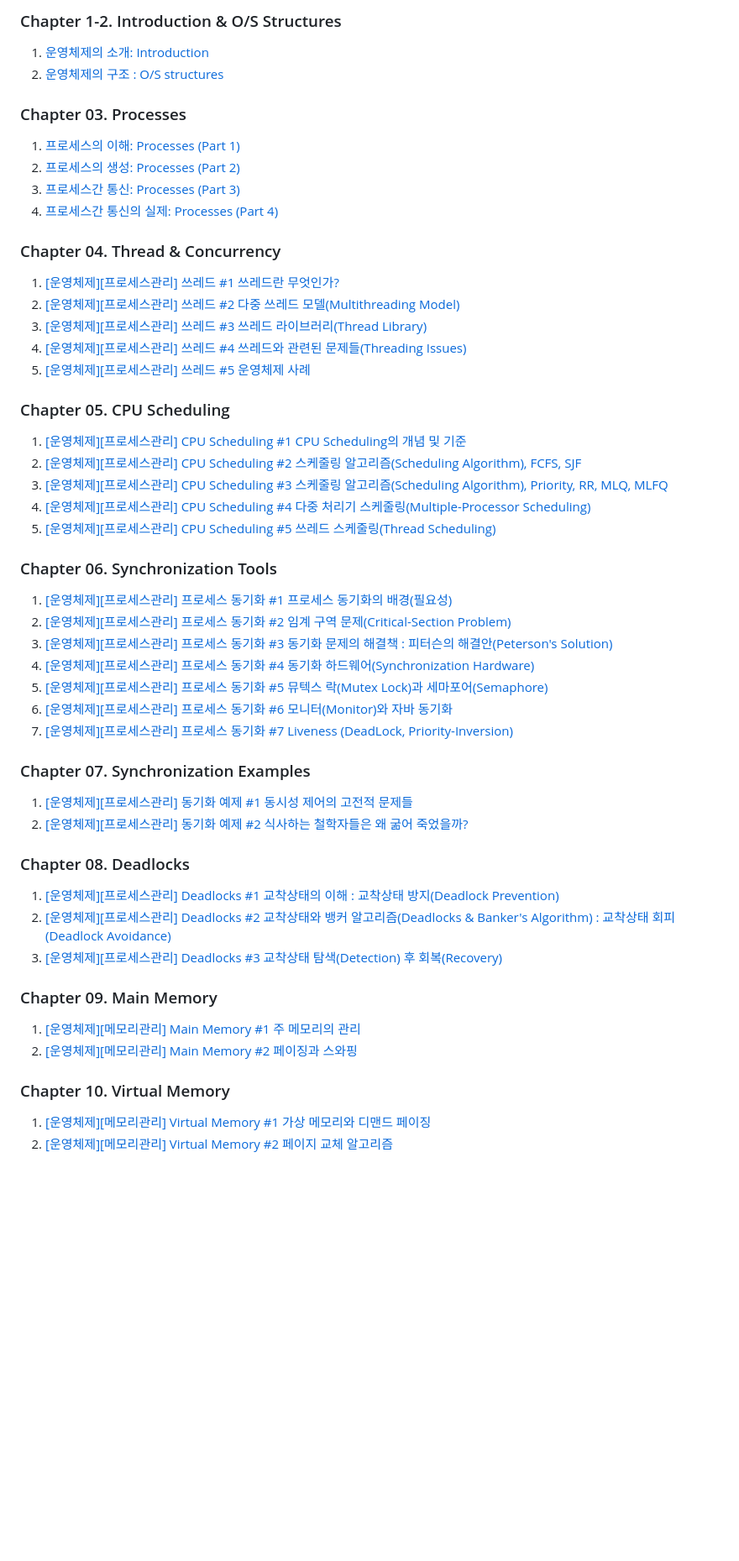
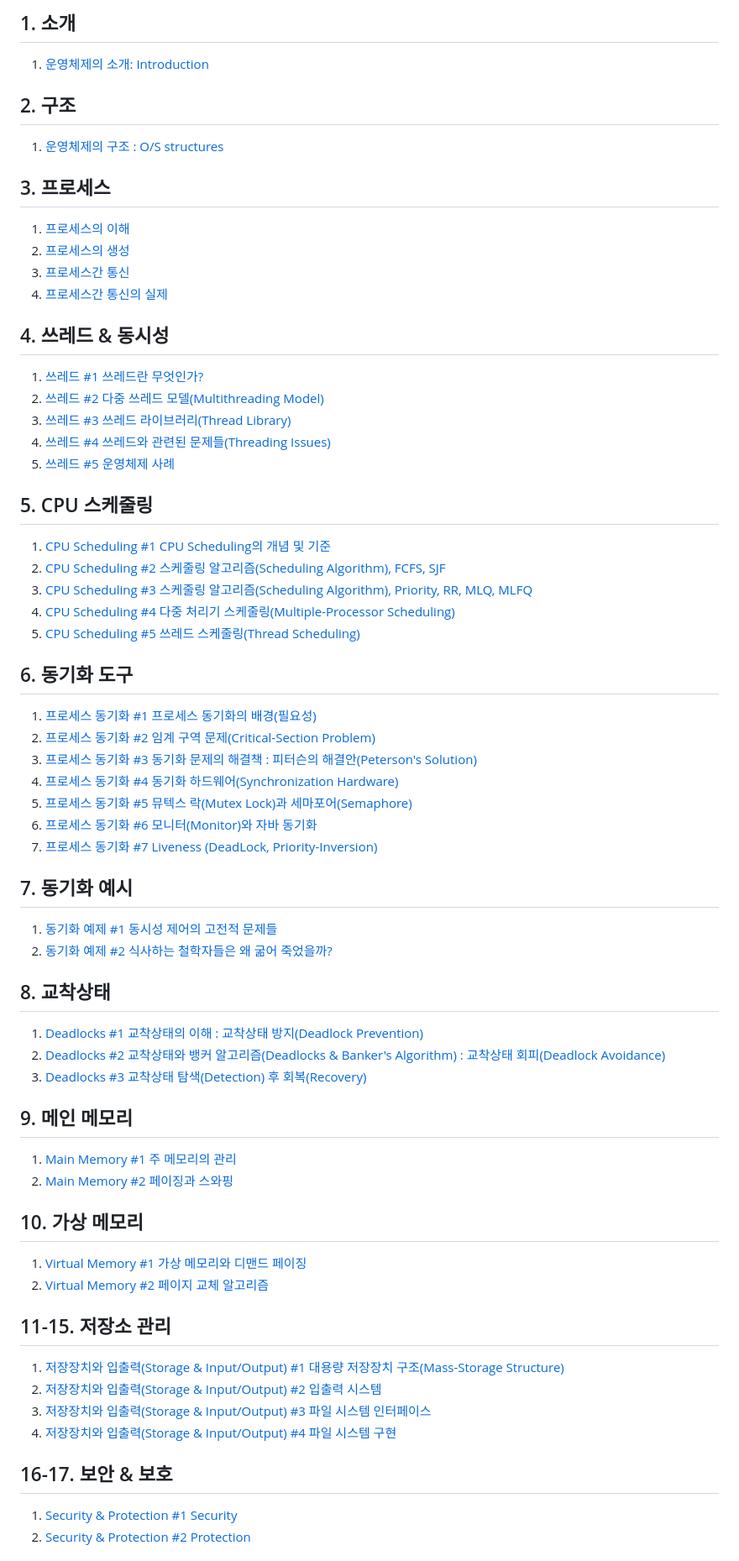
Before and after one commit to yonghwankim-dev/TIL, a Markdown page: OS/README.md, the part around one of its changes. Shown at 84% size. GitHub-like rendering; blank space fills up the shorter version.

Commit message:
modify: 형식 변경

```diff
--- a/OS/README.md
+++ b/OS/README.md
@@ -1,57 +1,63 @@
-### Chapter 1-2. Introduction & O/S Structures
-1.  [운영체제의 소개: Introduction](./intro/운영체제_소개.md)
-2.  [운영체제의 구조 : O/S structures](https://yonghwankim-dev.tistory.com/187)
+## 1. 소개
+1. [운영체제의 소개: Introduction](./intro/운영체제_소개.md)
 
-### Chapter 03. Processes
-1.  [프로세스의 이해: Processes (Part 1)](https://yonghwankim-dev.tistory.com/191)
-2.  [프로세스의 생성: Processes (Part 2)](https://yonghwankim-dev.tistory.com/192)
-3.  [프로세스간 통신: Processes (Part 3)](https://yonghwankim-dev.tistory.com/196)
-4.  [프로세스간 통신의 실제: Processes (Part 4)](https://yonghwankim-dev.tistory.com/200)
+## 2. 구조
+1. [운영체제의 구조 : O/S structures](./os_structure/운영체제_구조.md)
 
-### Chapter 04. Thread & Concurrency
-1.  [\[운영체제\]\[프로세스관리\] 쓰레드 #1 쓰레드란 무엇인가?](https://yonghwankim-dev.tistory.com/223)
-2.  [\[운영체제\]\[프로세스관리\] 쓰레드 #2 다중 쓰레드 모델(Multithreading Model)](https://yonghwankim-dev.tistory.com/224)
-3.  [\[운영체제\]\[프로세스관리\] 쓰레드 #3 쓰레드 라이브러리(Thread Library)](https://yonghwankim-dev.tistory.com/227)
-4.  [\[운영체제\]\[프로세스관리\] 쓰레드 #4 쓰레드와 관련된 문제들(Threading Issues)](https://yonghwankim-dev.tistory.com/230)
-5.  [\[운영체제\]\[프로세스관리\] 쓰레드 #5 운영체제 사례](https://yonghwankim-dev.tistory.com/231)
+## 3. 프로세스
+1. [프로세스의 이해](https://yonghwankim-dev.tistory.com/191)
+2. [프로세스의 생성](https://yonghwankim-dev.tistory.com/192)
+3. [프로세스간 통신](https://yonghwankim-dev.tistory.com/196)
+4. [프로세스간 통신의 실제](https://yonghwankim-dev.tistory.com/200)
 
-### Chapter 05. CPU Scheduling
+## 4. 쓰레드 & 동시성
+1. [쓰레드 #1 쓰레드란 무엇인가?](https://yonghwankim-dev.tistory.com/223)
+2. [쓰레드 #2 다중 쓰레드 모델(Multithreading Model)](https://yonghwankim-dev.tistory.com/224)
+3. [쓰레드 #3 쓰레드 라이브러리(Thread Library)](https://yonghwankim-dev.tistory.com/227)
+4. [쓰레드 #4 쓰레드와 관련된 문제들(Threading Issues)](https://yonghwankim-dev.tistory.com/230)
+5. [쓰레드 #5 운영체제 사례](https://yonghwankim-dev.tistory.com/231)
 
-1.  [\[운영체제\]\[프로세스관리\] CPU Scheduling #1 CPU Scheduling의 개념 및 기준](https://yonghwankim-dev.tistory.com/242)
-2.  [\[운영체제\]\[프로세스관리\] CPU Scheduling #2 스케줄링 알고리즘(Scheduling Algorithm), FCFS, SJF](https://yonghwankim-dev.tistory.com/243)
-3.  [\[운영체제\]\[프로세스관리\] CPU Scheduling #3 스케줄링 알고리즘(Scheduling Algorithm), Priority, RR, MLQ, MLFQ](https://yonghwankim-dev.tistory.com/244)
-4.  [\[운영체제\]\[프로세스관리\] CPU Scheduling #4 다중 처리기 스케줄링(Multiple-Processor Scheduling)](https://yonghwankim-dev.tistory.com/247)
-5.  [\[운영체제\]\[프로세스관리\] CPU Scheduling #5 쓰레드 스케줄링(Thread Scheduling)](https://yonghwankim-dev.tistory.com/251)
+## 5. CPU 스케줄링
+1. [CPU Scheduling #1 CPU Scheduling의 개념 및 기준](https://yonghwankim-dev.tistory.com/242)
+2. [CPU Scheduling #2 스케줄링 알고리즘(Scheduling Algorithm), FCFS, SJF](https://yonghwankim-dev.tistory.com/243)
+3. [CPU Scheduling #3 스케줄링 알고리즘(Scheduling Algorithm), Priority, RR, MLQ, MLFQ](https://yonghwankim-dev.tistory.com/244)
+4. [CPU Scheduling #4 다중 처리기 스케줄링(Multiple-Processor Scheduling)](https://yonghwankim-dev.tistory.com/247)
+5. [CPU Scheduling #5 쓰레드 스케줄링(Thread Scheduling)](https://yonghwankim-dev.tistory.com/251)
 
-### Chapter 06. Synchronization Tools
+## 6. 동기화 도구
+1. [프로세스 동기화 #1 프로세스 동기화의 배경(필요성)](https://yonghwankim-dev.tistory.com/471)
+2. [프로세스 동기화 #2 임계 구역 문제(Critical-Section Problem)](https://yonghwankim-dev.tistory.com/256)
+3. [프로세스 동기화 #3 동기화 문제의 해결책 : 피터슨의 해결안(Peterson's Solution)](https://yonghwankim-dev.tistory.com/265)
+4. [프로세스 동기화 #4 동기화 하드웨어(Synchronization Hardware)](https://yonghwankim-dev.tistory.com/266)
+5. [프로세스 동기화 #5 뮤텍스 락(Mutex Lock)과 세마포어(Semaphore)](https://yonghwankim-dev.tistory.com/270)
+6. [프로세스 동기화 #6 모니터(Monitor)와 자바 동기화](https://yonghwankim-dev.tistory.com/323)
+7. [프로세스 동기화 #7 Liveness (DeadLock, Priority-Inversion)](https://yonghwankim-dev.tistory.com/476)
 
-1.  [\[운영체제\]\[프로세스관리\] 프로세스 동기화 #1 프로세스 동기화의 배경(필요성)](https://yonghwankim-dev.tistory.com/471)
-2.  [\[운영체제\]\[프로세스관리\] 프로세스 동기화 #2 임계 구역 문제(Critical-Section Problem)](https://yonghwankim-dev.tistory.com/256)
-3.  [\[운영체제\]\[프로세스관리\] 프로세스 동기화 #3 동기화 문제의 해결책 : 피터슨의 해결안(Peterson's Solution)](https://yonghwankim-dev.tistory.com/265)
-4.  [\[운영체제\]\[프로세스관리\] 프로세스 동기화 #4 동기화 하드웨어(Synchronization Hardware)](https://yonghwankim-dev.tistory.com/266)
-5.  [\[운영체제\]\[프로세스관리\] 프로세스 동기화 #5 뮤텍스 락(Mutex Lock)과 세마포어(Semaphore)](https://yonghwankim-dev.tistory.com/270)
-6.  [\[운영체제\]\[프로세스관리\] 프로세스 동기화 #6 모니터(Monitor)와 자바 동기화](https://yonghwankim-dev.tistory.com/323)
-7.  [\[운영체제\]\[프로세스관리\] 프로세스 동기화 #7 Liveness (DeadLock, Priority-Inversion)](https://yonghwankim-dev.tistory.com/476)
+## 7. 동기화 예시
+1. [동기화 예제 #1 동시성 제어의 고전적 문제들](https://yonghwankim-dev.tistory.com/272)
+2. [동기화 예제 #2 식사하는 철학자들은 왜 굶어 죽었을까?](https://yonghwankim-dev.tistory.com/479)
 
-### Chapter 07. Synchronization Examples
-
-1.  [\[운영체제\]\[프로세스관리\] 동기화 예제 #1 동시성 제어의 고전적 문제들](https://yonghwankim-dev.tistory.com/272)
-2.  [\[운영체제\]\[프로세스관리\] 동기화 예제 #2 식사하는 철학자들은 왜 굶어 죽었을까?](https://yonghwankim-dev.tistory.com/479)
-
-### Chapter 08. Deadlocks
-
-1.  [\[운영체제\]\[프로세스관리\] Deadlocks #1 교착상태의 이해 : 교착상태 방지(Deadlock Prevention)](https://yonghwankim-dev.tistory.com/480)
-2.  [\[운영체제\]\[프로세스관리\] Deadlocks #2 교착상태와 뱅커 알고리즘(Deadlocks & Banker's Algorithm) : 교착상태 회피(Deadlock Avoidance)](https://yonghwankim-dev.tistory.com/481)
-3.  [\[운영체제\]\[프로세스관리\] Deadlocks #3 교착상태 탐색(Detection) 후 회복(Recovery)](https://yonghwankim-dev.tistory.com/482)
+## 8. 교착상태
+1. [Deadlocks #1 교착상태의 이해 : 교착상태 방지(Deadlock Prevention)](https://yonghwankim-dev.tistory.com/480)
+2. [Deadlocks #2 교착상태와 뱅커 알고리즘(Deadlocks & Banker's Algorithm) : 교착상태 회피(Deadlock Avoidance)](https://yonghwankim-dev.tistory.com/481)
+3. [Deadlocks #3 교착상태 탐색(Detection) 후 회복(Recovery)](https://yonghwankim-dev.tistory.com/482)
 
 
-### Chapter 09. Main Memory
+## 9. 메인 메모리
+1. [Main Memory #1 주 메모리의 관리](https://yonghwankim-dev.tistory.com/484)
+2. [Main Memory #2 페이징과 스와핑](https://yonghwankim-dev.tistory.com/488)
 
-1.  [\[운영체제\]\[메모리관리\] Main Memory #1 주 메모리의 관리](https://yonghwankim-dev.tistory.com/484)
-2.  [\[운영체제\]\[메모리관리\] Main Memory #2 페이징과 스와핑](https://yonghwankim-dev.tistory.com/488)
+## 10. 가상 메모리
+1. [Virtual Memory #1 가상 메모리와 디맨드 페이징](https://yonghwankim-dev.tistory.com/489)
+2. [Virtual Memory #2 페이지 교체 알고리즘](https://yonghwankim-dev.tistory.com/490)
 
-### Chapter 10. Virtual Memory
+## 11-15. 저장소 관리
+1. [저장장치와 입출력(Storage & Input/Output) #1 대용량 저장장치 구조(Mass-Storage Structure)](https://yonghwankim-dev.tistory.com/494)
+2. [저장장치와 입출력(Storage & Input/Output) #2 입출력 시스템](https://yonghwankim-dev.tistory.com/496)
+3. [저장장치와 입출력(Storage & Input/Output) #3 파일 시스템 인터페이스](https://yonghwankim-dev.tistory.com/496)
+4. [저장장치와 입출력(Storage & Input/Output) #4 파일 시스템 구현](https://yonghwankim-dev.tistory.com/497)
 
-1.  [\[운영체제\]\[메모리관리\] Virtual Memory #1 가상 메모리와 디맨드 페이징](https://yonghwankim-dev.tistory.com/489)
-2.  [\[운영체제\]\[메모리관리\] Virtual Memory #2 페이지 교체 알고리즘](https://yonghwankim-dev.tistory.com/490)
+## 16-17. 보안 & 보호
+1. [Security & Protection #1 Security](https://yonghwankim-dev.tistory.com/499)
+2. [Security & Protection #2 Protection](https://yonghwankim-dev.tistory.com/500)
 
```
Also changed, not shown: other parts of OS/README.md (+1 -14 lines).
